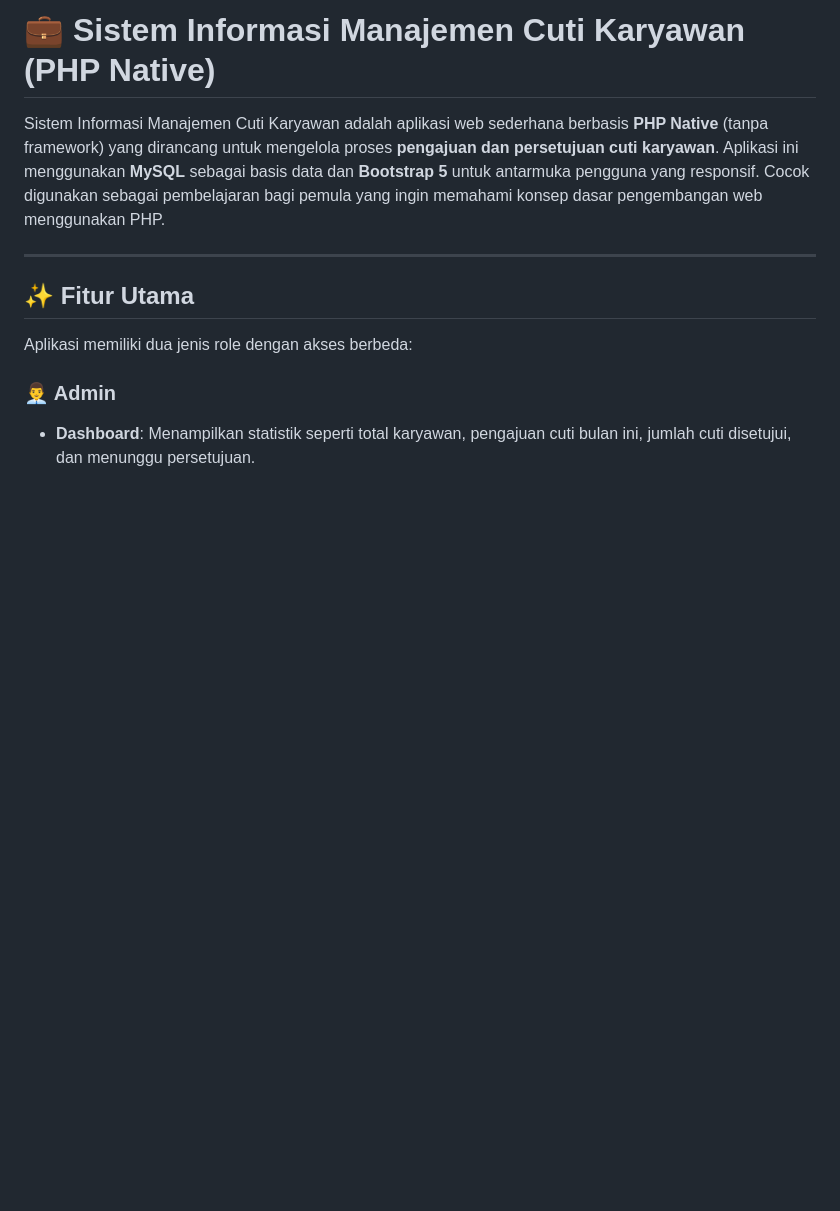
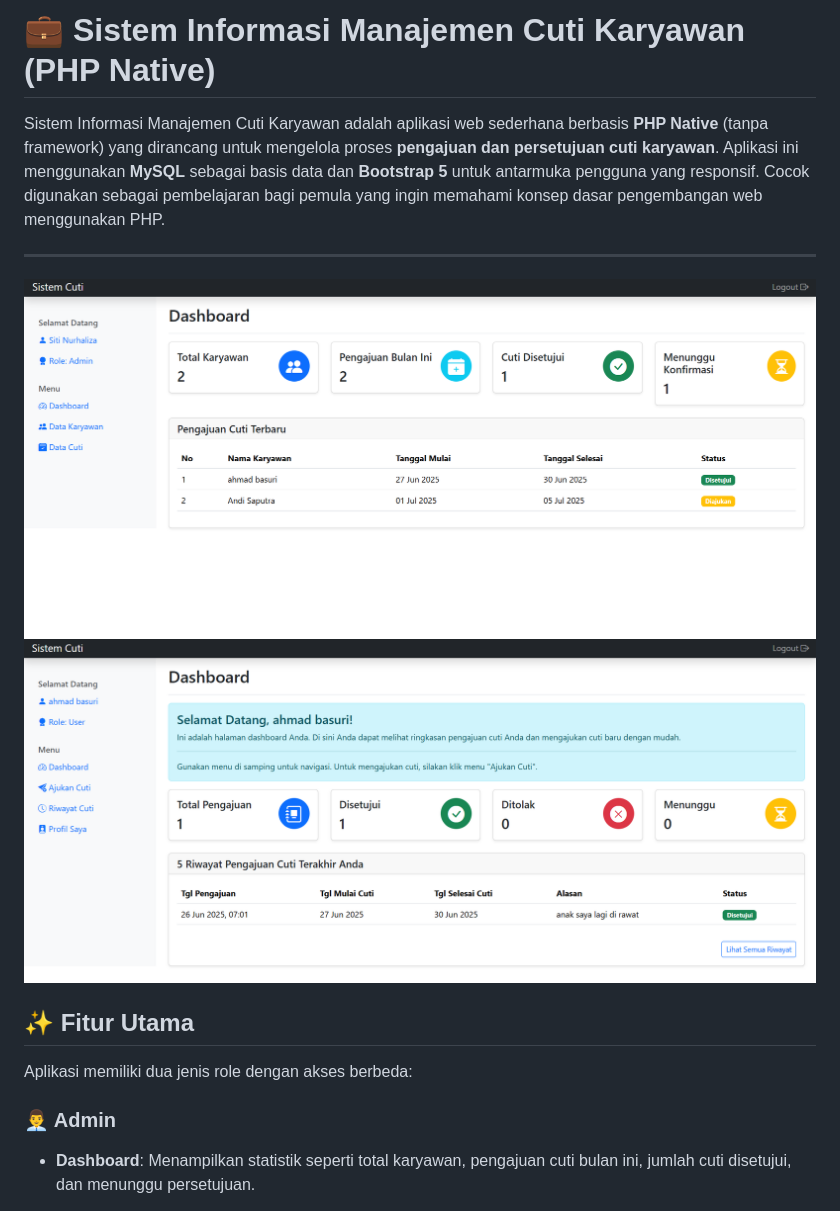
Before and after one commit to Alghifari888/sistem_cuti_karyawan, a Markdown page: README.md, the part around the change. Rendered like a GitHub page; pictures changed too: gambar1.png (added), gambar2.png (added); blank space fills up the shorter version.

```diff
--- a/README.md
+++ b/README.md
@@ -3,6 +3,9 @@
 Sistem Informasi Manajemen Cuti Karyawan adalah aplikasi web sederhana berbasis **PHP Native** (tanpa framework) yang dirancang untuk mengelola proses **pengajuan dan persetujuan cuti karyawan**. Aplikasi ini menggunakan **MySQL** sebagai basis data dan **Bootstrap 5** untuk antarmuka pengguna yang responsif. Cocok digunakan sebagai pembelajaran bagi pemula yang ingin memahami konsep dasar pengembangan web menggunakan PHP.
 
 ---
+
+![admin Dashboard](gambar1.png)
+![user Dashboard](gambar2.png)
 
 ## ✨ Fitur Utama
 
```
